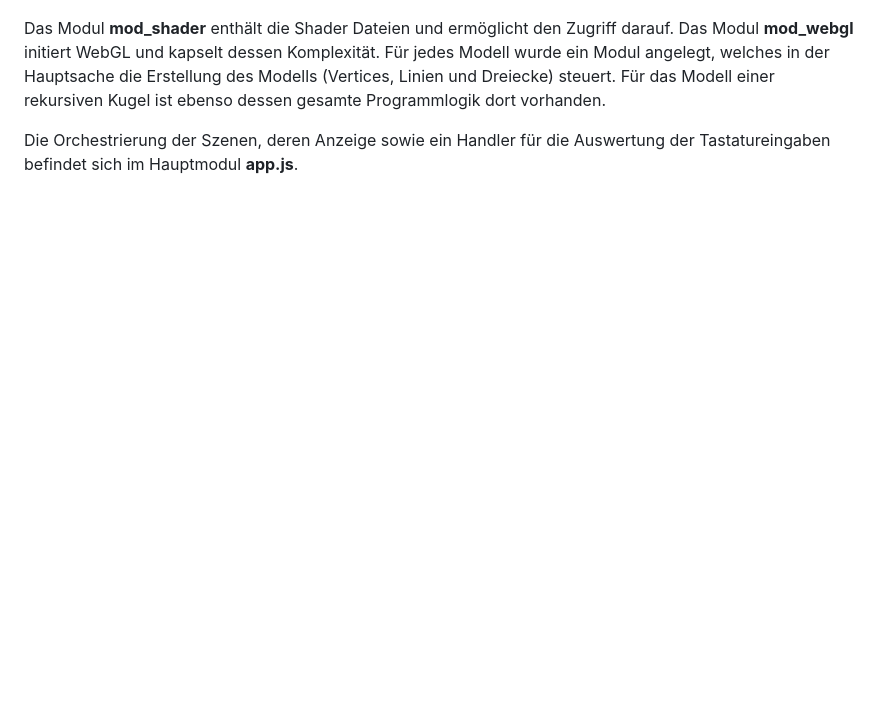
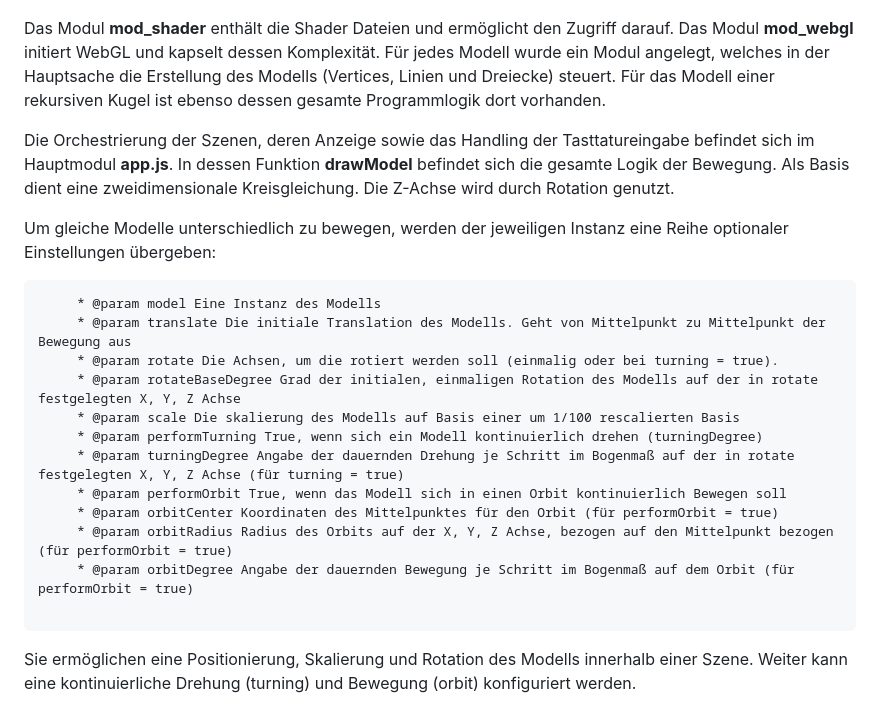
Before and after one commit to ChristianKitte/GvtMoveObjects, a Markdown page: README.md, the part around the change printed below. GitHub-like rendering; blank space fills up the shorter version.

````diff
--- a/README.md
+++ b/README.md
@@ -54,4 +49,23 @@ Alle allgemeinen Module befinden sich im Ordner **Module**, alle Module, welche
 
 Das Modul **mod_shader** enthält die Shader Dateien und ermöglicht den Zugriff darauf. Das Modul **mod_webgl** initiert WebGL und kapselt dessen Komplexität.  Für jedes Modell wurde ein Modul angelegt, welches in der Hauptsache die Erstellung des Modells (Vertices, Linien und Dreiecke) steuert. Für das Modell einer rekursiven Kugel ist ebenso dessen gesamte Programmlogik dort vorhanden.
 
-Die Orchestrierung der Szenen, deren Anzeige sowie ein Handler für die Auswertung der Tastatureingaben befindet sich im Hauptmodul **app.js**.
+Die Orchestrierung der Szenen, deren Anzeige sowie das Handling der Tasttatureingabe befindet sich im Hauptmodul **app.js**. In dessen Funktion **drawModel** befindet sich die gesamte Logik der Bewegung. Als Basis dient eine zweidimensionale Kreisgleichung. Die Z-Achse wird durch Rotation genutzt.
+
+Um gleiche Modelle unterschiedlich zu bewegen, werden der jeweiligen Instanz eine Reihe optionaler Einstellungen übergeben:
+
+```
+     * @param model Eine Instanz des Modells
+     * @param translate Die initiale Translation des Modells. Geht von Mittelpunkt zu Mittelpunkt der Bewegung aus
+     * @param rotate Die Achsen, um die rotiert werden soll (einmalig oder bei turning = true).
+     * @param rotateBaseDegree Grad der initialen, einmaligen Rotation des Modells auf der in rotate festgelegten X, Y, Z Achse
+     * @param scale Die skalierung des Modells auf Basis einer um 1/100 rescalierten Basis
+     * @param performTurning True, wenn sich ein Modell kontinuierlich drehen (turningDegree)
+     * @param turningDegree Angabe der dauernden Drehung je Schritt im Bogenmaß auf der in rotate festgelegten X, Y, Z Achse (für turning = true)
+     * @param performOrbit True, wenn das Modell sich in einen Orbit kontinuierlich Bewegen soll
+     * @param orbitCenter Koordinaten des Mittelpunktes für den Orbit (für performOrbit = true)
+     * @param orbitRadius Radius des Orbits auf der X, Y, Z Achse, bezogen auf den Mittelpunkt bezogen (für performOrbit = true)
+     * @param orbitDegree Angabe der dauernden Bewegung je Schritt im Bogenmaß auf dem Orbit (für performOrbit = true)
+
+```
+
+Sie ermöglichen eine Positionierung, Skalierung und Rotation des Modells innerhalb einer Szene. Weiter kann eine kontinuierliche Drehung (turning) und Bewegung (orbit) konfiguriert werden.
````
Also changed, not shown: other parts of README.md (+15 -20 lines), assets/2022-11-24-15-39-59-image.png (added), assets/2022-11-24-15-44-36-image.png (added), assets/2022-11-24-15-54-36-image.png (added), 2 other files.
